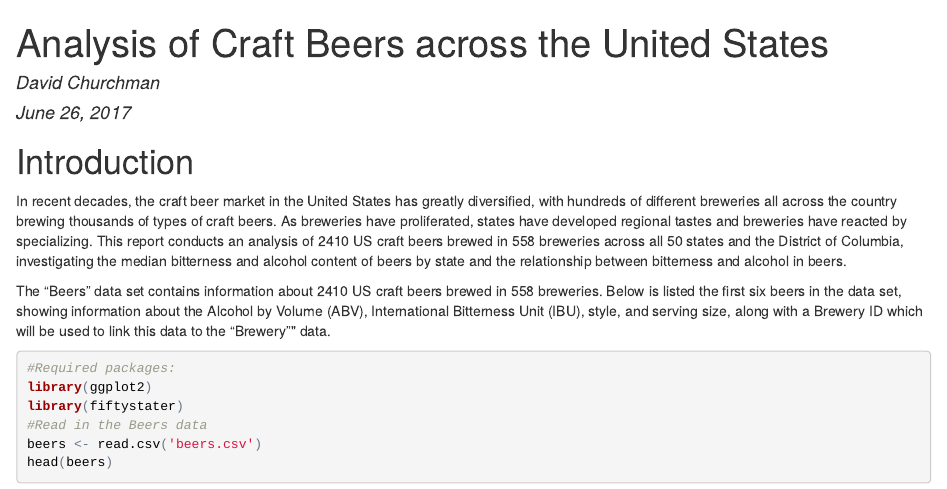
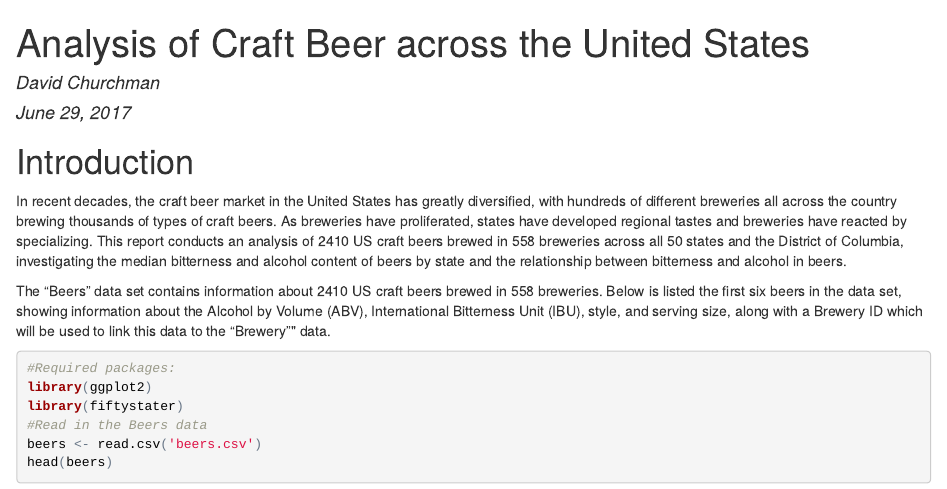
Before and after one commit to dpchurchman/beerreport, an R Markdown document (BeerReport.Rmd): the page in a window 1100 px wide, from its top. The pictures show the output file BeerReport.html that the author committed with the source, opened offline.

Commit message:
Final Draft

```diff
--- a/BeerReport.Rmd
+++ b/BeerReport.Rmd
@@ -1,11 +1,11 @@
 ---
-title: "Analysis of Craft Beers across the United States"
+title: "Analysis of Craft Beer across the United States"
 author: "David Churchman"
-date: "June 26, 2017"
+date: "June 29, 2017"
 output:
+  pdf_document: default
   html_document:
     keep_md: yes
-  pdf_document: default
 ---
 
 #Introduction
```
Also changed, not shown: BeerReport.html, BeerReport.md, BeerReport.pdf.
